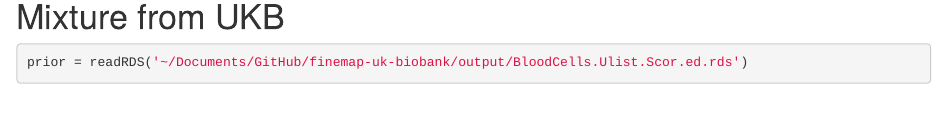
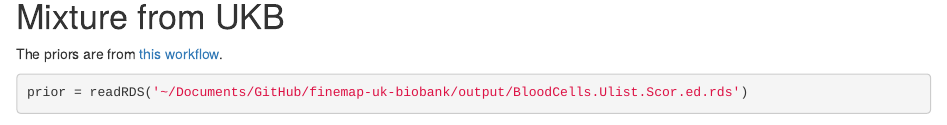
Before and after one commit to stephenslab/mmbr-rss-dsc, an R Markdown document (analysis/create_simulation_priors.Rmd): the page in a window 1100 px wide, from 1240 px down. Rendered offline with R 4.5, knitr and Pandoc, with nearby package versions; drawn as R Markdown's standard HTML page in place of the format the file asks for; some code elsewhere in the file could not run offline.

Commit message:
wflow_publish("analysis/create_simulation_priors.Rmd")

````diff
--- a/analysis/create_simulation_priors.Rmd
+++ b/analysis/create_simulation_priors.Rmd
@@ -59,6 +59,8 @@ artificial_mixture_20 = list(U=prior,w=w)
 
 # Mixture from UKB
 
+The priors are from [this workflow](https://stephenslab.github.io/finemap-uk-biobank/bloodcells_priors.html).
+
 ```{r}
 prior = readRDS('~/Documents/GitHub/finemap-uk-biobank/output/BloodCells.Ulist.Scor.ed.rds')
 names(prior$U)
````
